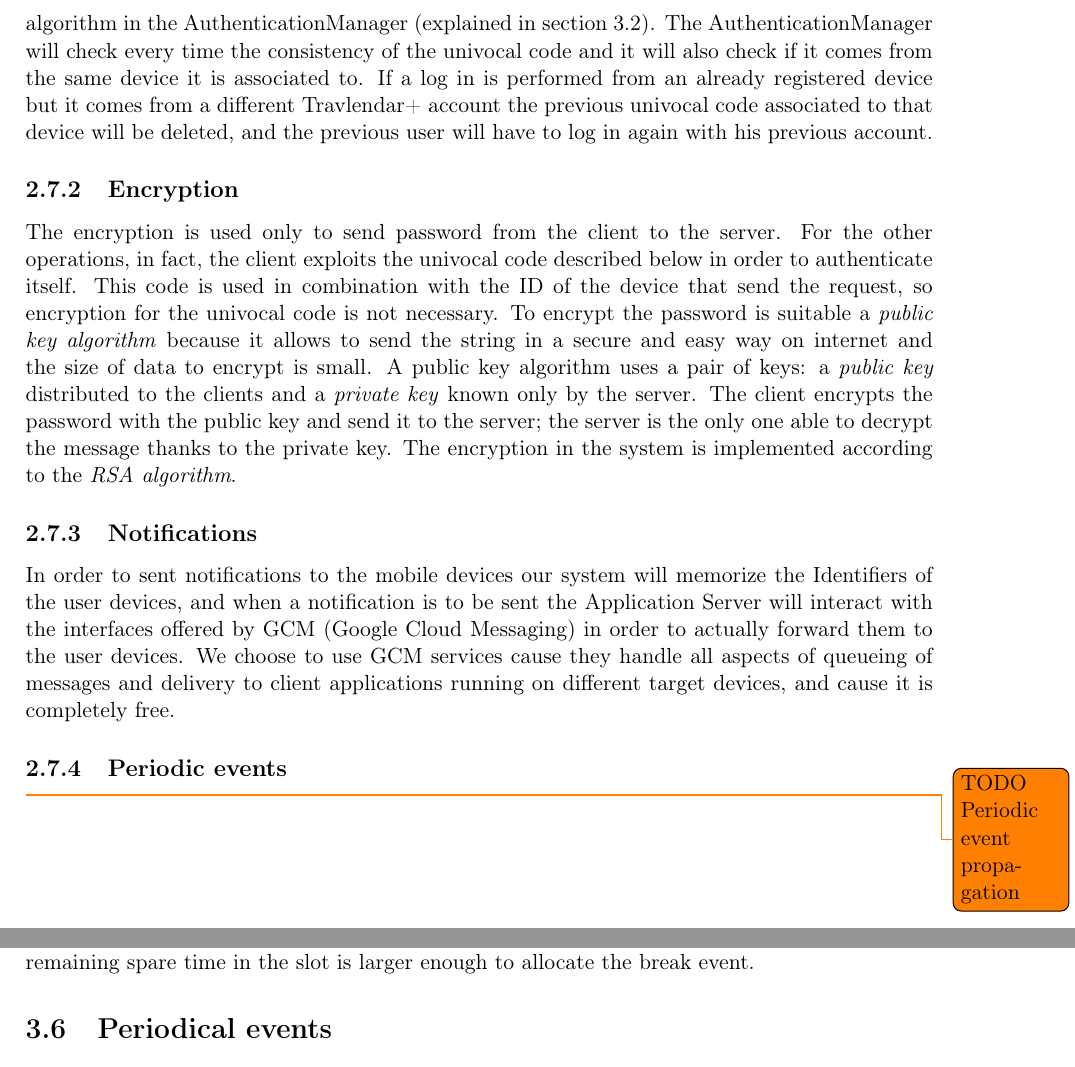
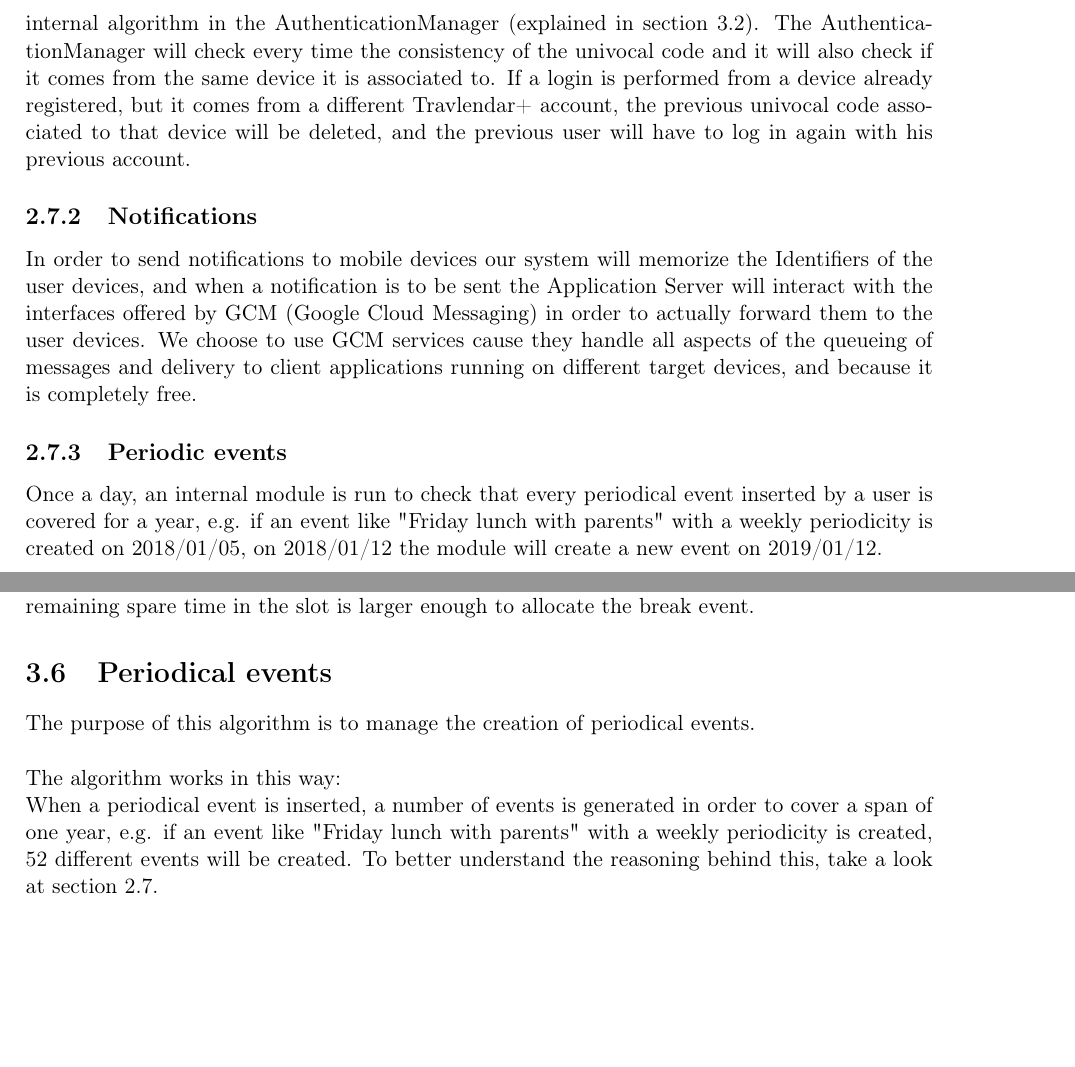
Before and after one commit to JustSalva/MelziPinaSalvadore, a LaTeX document (DD/DD.tex, which reads DD/2-ArchitecturalDesign/7-other_design_decisions.tex, DD/3-AlgorithmDesign/periodical_events.tex): two parts of pages 22 and 26 of 45, joined at a grey line, cut so that both start at the same text, the shorter picture padded with empty space. Compiled offline with pdfLaTeX.

Commit message:
Periodical algorithm

```diff
--- a/DD/2-ArchitecturalDesign/7-other_design_decisions.tex
+++ b/DD/2-ArchitecturalDesign/7-other_design_decisions.tex
@@ -1,16 +1,9 @@
 \subsection{Authentication}
-When the users log in into the system for the first time from a device the Application server will assign to that device an univocal Unicode code, so for further requests from that device (web browser or mobile application) the users can avoid to log in again. Every new request will include into the request payload that code, enabling the Application server to validate the request and to recognize the specific user that sent them. The univocal code will be generated by an internal algorithm in the AuthenticationManager (explained in section \ref{sect: Univocal code}). The AuthenticationManager will check every time the consistency of the univocal code and it will also check if it comes from the same device it is associated to.
-If a log in is performed from an already registered device but it comes from a different Travlendar+ account the previous univocal code associated to that device will be deleted, and the previous user will have to log in again with his previous account.
-
-\subsection{Encryption}
-The encryption is used only to send password from the client to the server. For the other operations, in fact, the client exploits the univocal code described below in order to authenticate itself. This code is used in combination with the ID of the device that send the request, so encryption for the univocal code is not necessary.
-To encrypt the password is suitable a \textit{public key algorithm} because it allows to send the string in a secure and easy way on internet and the size of data to encrypt is small.
-A public key algorithm uses a pair of keys: a \textit{public key} distributed to the clients and a \textit{private key} known only by the server.
-The client encrypts the password with the public key and send it to the server; the server is the only one able to decrypt the message thanks to the private key.
-The encryption in the system is implemented according to the \textit{RSA algorithm}.
+When the users log into the system for the first time from a device, the Application server will assign to that device an univocal Unicode code, so for further requests from that device (web browser or mobile application) the users can avoid logging in again. Every new request will include into the request payload that code, enabling the Application server to validate the request and to recognize the specific user that sent them. The univocal code will be generated by an internal algorithm in the AuthenticationManager (explained in section \ref{sect: Univocal code}). The AuthenticationManager will check every time the consistency of the univocal code and it will also check if it comes from the same device it is associated to.
+If a login is performed from a device already registered, but it comes from a different Travlendar+ account, the previous univocal code associated to that device will be deleted, and the previous user will have to log in again with his previous account.
 
 \subsection{Notifications}
-In order to sent notifications to the mobile devices our system will memorize the Identifiers of the user devices, and when a notification is to be sent the Application Server will interact with the interfaces offered by GCM (Google Cloud Messaging) in order to actually forward them to the user devices. We choose to use GCM services cause they handle all aspects of queueing of messages and delivery to client applications running on different target devices, and cause it is completely free.
+In order to send notifications to mobile devices our system will memorize the Identifiers of the user devices, and when a notification is to be sent the Application Server will interact with the interfaces offered by GCM (Google Cloud Messaging) in order to actually forward them to the user devices. We choose to use GCM services cause they handle all aspects of the queueing of messages and delivery to client applications running on different target devices, and because it is completely free.
 
 \subsection{Periodic events}
-\todo{TODO Periodic event propagation}
+Once a day, an internal module is run to check that every periodical event inserted by a user is covered for a year, e.g. if an event like "Friday lunch with parents" with a weekly periodicity is created on 2018/01/05, on 2018/01/12 the module will create a new event on 2019/01/12.
--- a/DD/3-AlgorithmDesign/periodical_events.tex
+++ b/DD/3-AlgorithmDesign/periodical_events.tex
@@ -0,0 +1,4 @@
+The purpose of this algorithm is to manage the creation of periodical events. \\ \\
+The algorithm works in this way: \\
+When a periodical event is inserted, a number of events is generated in order to cover a span of one year, e.g. if an event like "Friday lunch with parents" with a weekly periodicity is created, 52 different events will be created.
+To better understand the reasoning behind this, take a look at section \ref{sect:Other design decisions}.
```
